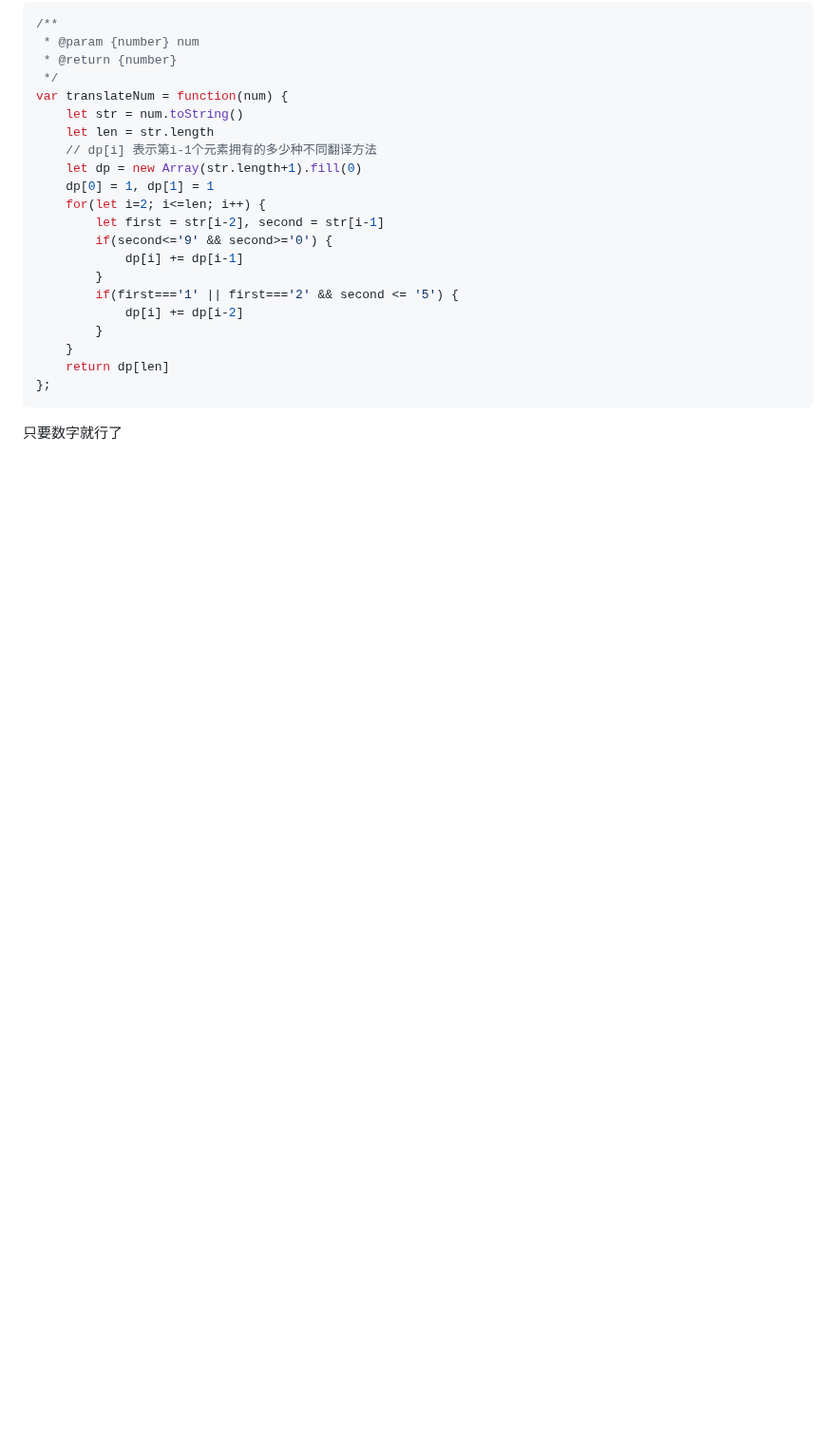
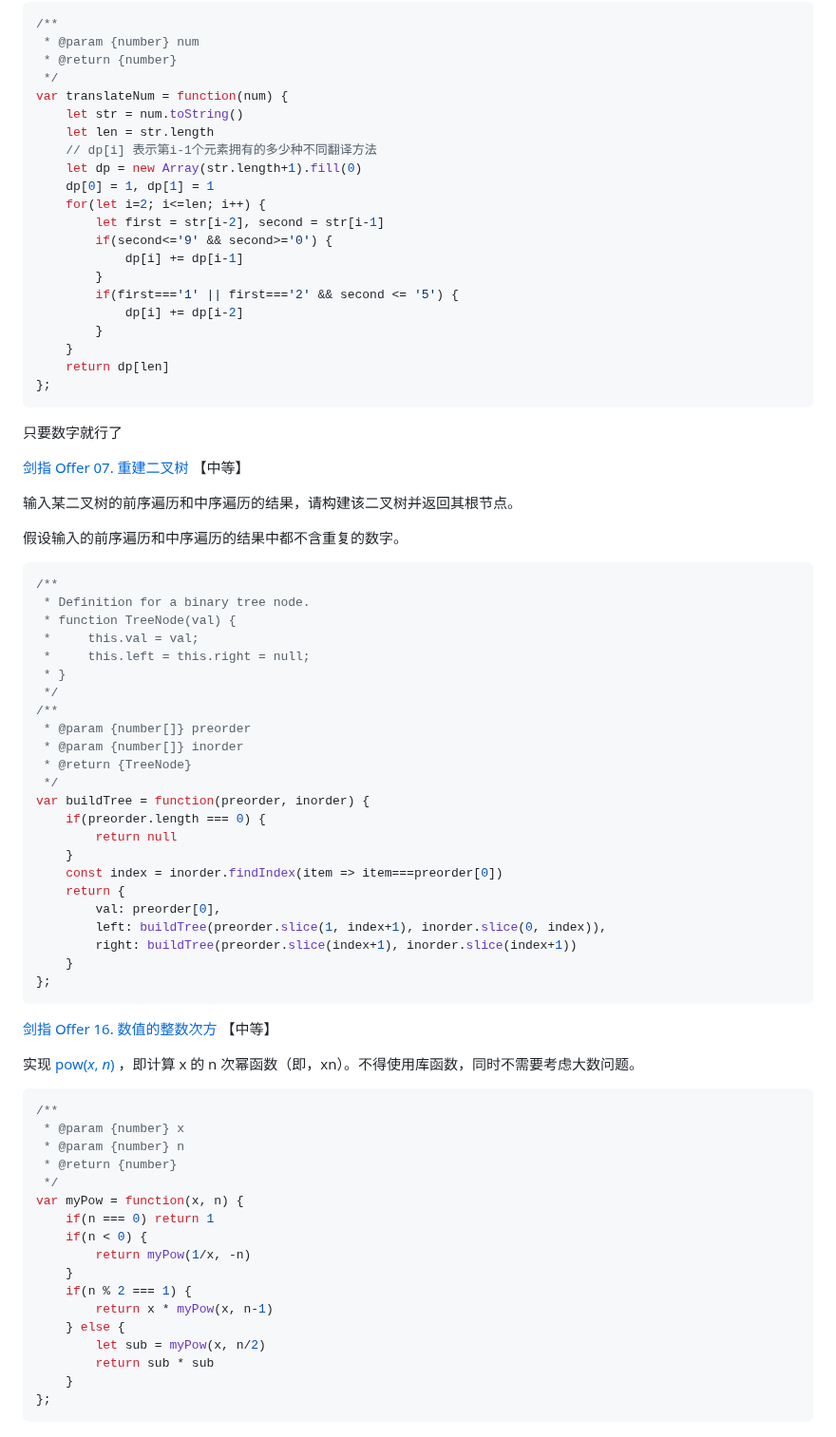
Before and after one commit to Felicityty/Algorithm_leaning, a Markdown page: mixed.md, the part around the change. Shown at 95% size. GitHub-like rendering; blank space fills up the shorter version.

Commit message:
docs updated: 2023-7-25(2)

````diff
--- a/mixed.md
+++ b/mixed.md
@@ -1500,3 +1500,63 @@ var translateNum = function(num) {
 ```
 
 只要数字就行了
+
+
+
+[剑指 Offer 07. 重建二叉树](https://leetcode.cn/problems/zhong-jian-er-cha-shu-lcof/) 【中等】
+
+输入某二叉树的前序遍历和中序遍历的结果，请构建该二叉树并返回其根节点。
+
+假设输入的前序遍历和中序遍历的结果中都不含重复的数字。
+
+```javascript
+/**
+ * Definition for a binary tree node.
+ * function TreeNode(val) {
+ *     this.val = val;
+ *     this.left = this.right = null;
+ * }
+ */
+/**
+ * @param {number[]} preorder
+ * @param {number[]} inorder
+ * @return {TreeNode}
+ */
+var buildTree = function(preorder, inorder) {
+    if(preorder.length === 0) {
+        return null
+    }
+    const index = inorder.findIndex(item => item===preorder[0])
+    return {
+        val: preorder[0],
+        left: buildTree(preorder.slice(1, index+1), inorder.slice(0, index)),
+        right: buildTree(preorder.slice(index+1), inorder.slice(index+1))
+    }
+};
+```
+
+
+
+[剑指 Offer 16. 数值的整数次方](https://leetcode.cn/problems/shu-zhi-de-zheng-shu-ci-fang-lcof/) 【中等】
+
+实现 [pow(*x*, *n*)](https://www.cplusplus.com/reference/valarray/pow/) ，即计算 x 的 n 次幂函数（即，xn）。不得使用库函数，同时不需要考虑大数问题。
+
+```javascript
+/**
+ * @param {number} x
+ * @param {number} n
+ * @return {number}
+ */
+var myPow = function(x, n) {
+    if(n === 0) return 1
+    if(n < 0) {
+        return myPow(1/x, -n)
+    }
+    if(n % 2 === 1) {
+        return x * myPow(x, n-1)
+    } else {
+        let sub = myPow(x, n/2)
+        return sub * sub
+    }
+};
+```
````
